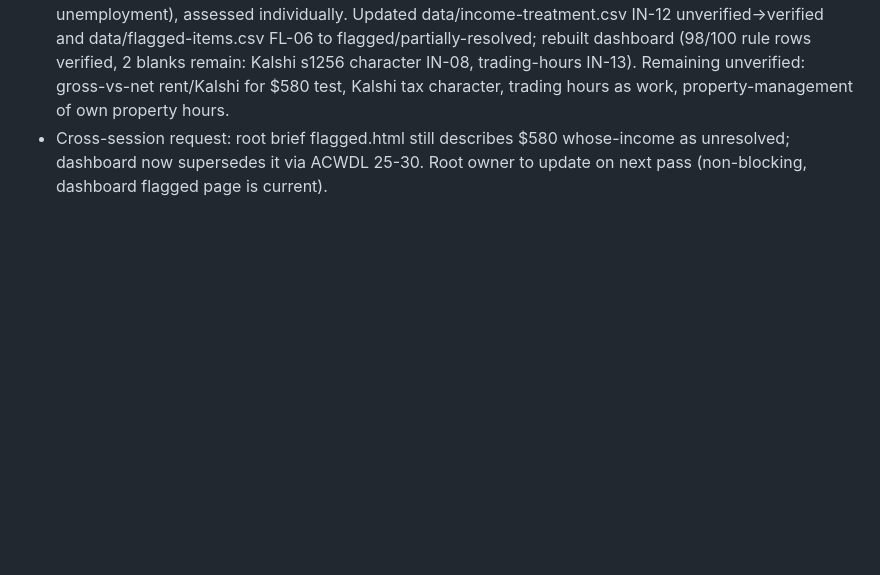
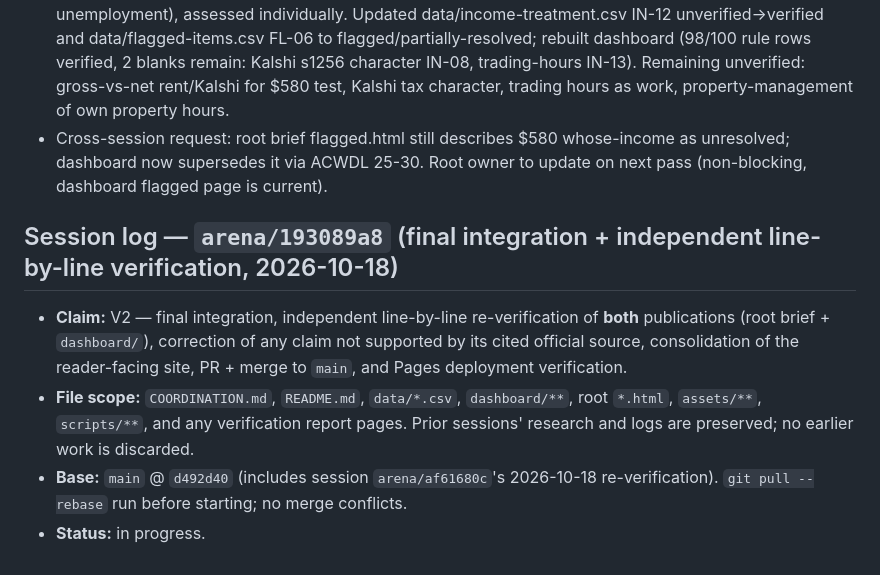
Before and after one commit to buffedlizard55-lab/MaltaProj9, a Markdown page: COORDINATION.md, the part around the change. Rendered like a GitHub page; blank space fills up the shorter version.

Commit message:
Claim final integration + independent line-by-line verification (193089a8)
Co-authored-by: arena-agent <297053741+arena-agent@users.noreply.github.com>

```diff
--- a/COORDINATION.md
+++ b/COORDINATION.md
@@ -190,3 +190,15 @@ placeholders, and `.nojekyll` keeps Pages serving both sites as static files.
 - 2026-10-18 (af61680c) Re-verification: CMS fact sheet (Jun 1 2026), DHCS Medi-Cal Changes + FPL chart ($22,025/1, 138%), HealthCare.gov income page, Covered CA OE Nov 1 2026-Jan 31 2027 all re-fetched live and match site. Validators PASS both sites.
 - NEW FINDING: DHCS ACWDL 25-30 (preliminary, Dec 30 2025) qualifying-activities table defines $580 test as individual's total gross income, incl. unearned examples (dividends, retirement, SDI, unemployment), assessed individually. Updated data/income-treatment.csv IN-12 unverified->verified and data/flagged-items.csv FL-06 to flagged/partially-resolved; rebuilt dashboard (98/100 rule rows verified, 2 blanks remain: Kalshi s1256 character IN-08, trading-hours IN-13). Remaining unverified: gross-vs-net rent/Kalshi for $580 test, Kalshi tax character, trading hours as work, property-management of own property hours.
 - Cross-session request: root brief flagged.html still describes $580 whose-income as unresolved; dashboard now supersedes it via ACWDL 25-30. Root owner to update on next pass (non-blocking, dashboard flagged page is current).
+
+## Session log — `arena/193089a8` (final integration + independent line-by-line verification, 2026-10-18)
+
+- **Claim:** V2 — final integration, independent line-by-line re-verification of **both** publications
+  (root brief + `dashboard/`), correction of any claim not supported by its cited official source,
+  consolidation of the reader-facing site, PR + merge to `main`, and Pages deployment verification.
+- **File scope:** `COORDINATION.md`, `README.md`, `data/*.csv`, `dashboard/**`, root `*.html`,
+  `assets/**`, `scripts/**`, and any verification report pages. Prior sessions' research and logs
+  are preserved; no earlier work is discarded.
+- **Base:** `main` @ `d492d40` (includes session `arena/af61680c`'s 2026-10-18 re-verification).
+  `git pull --rebase` run before starting; no merge conflicts.
+- **Status:** in progress.
```
